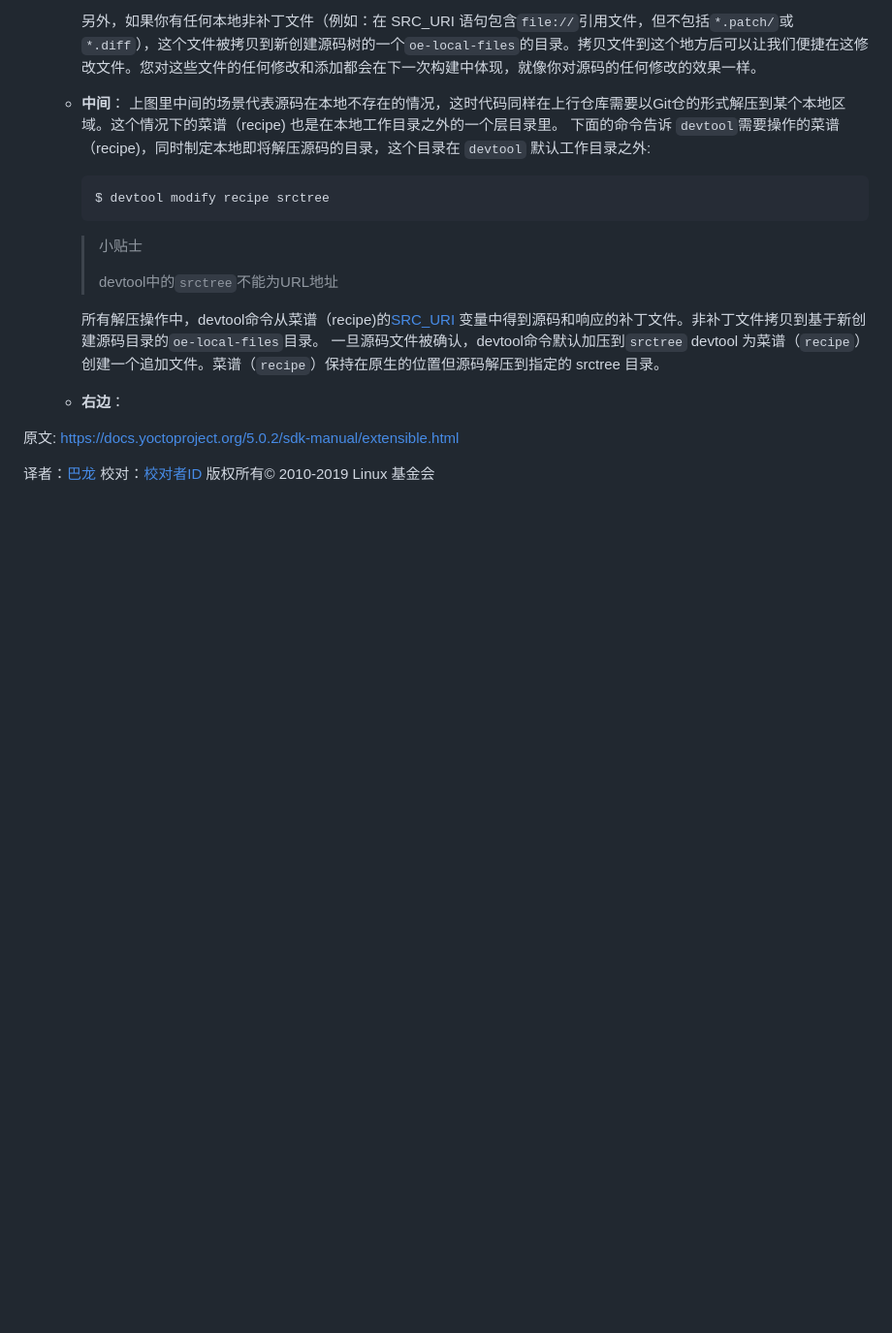
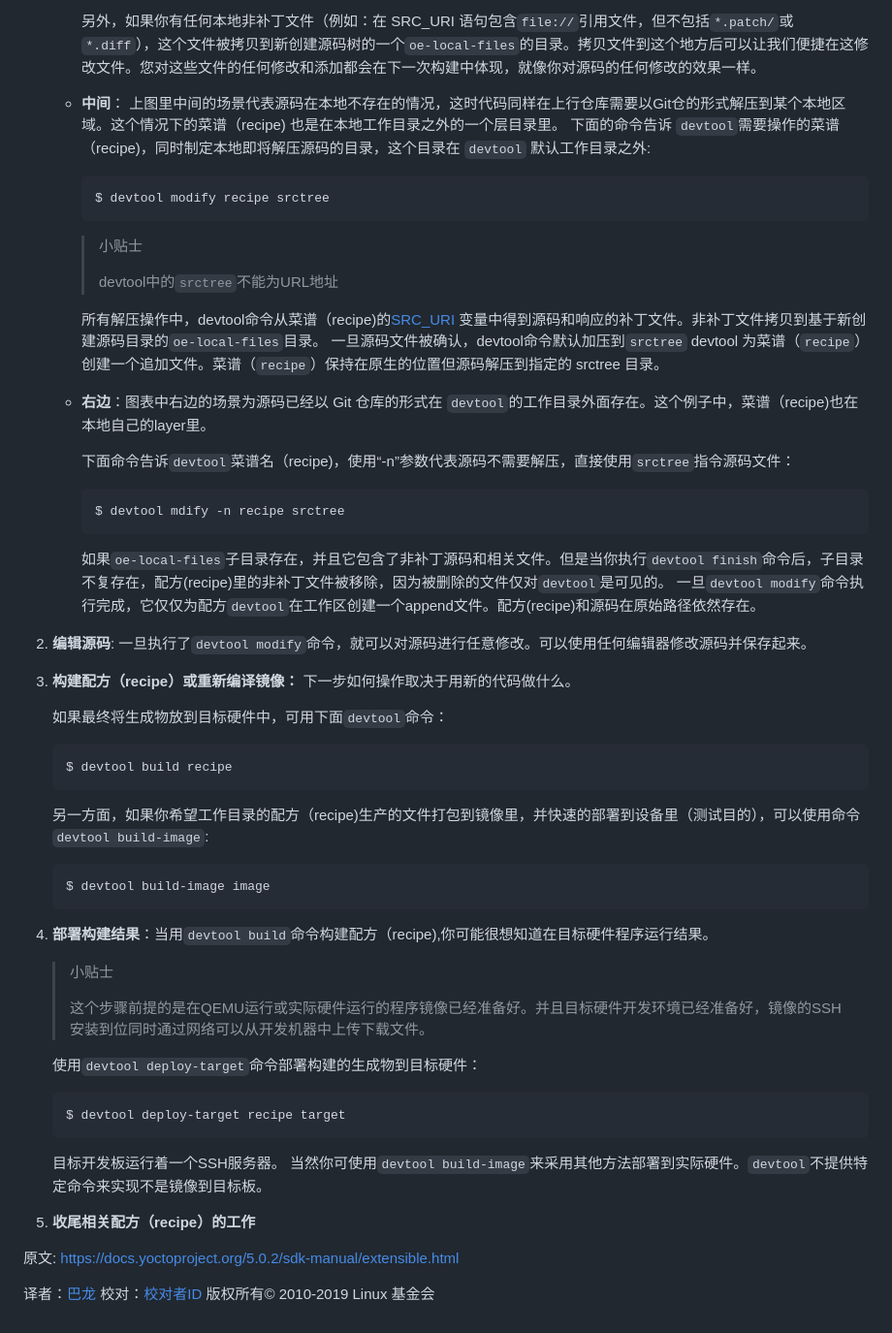
Before and after one commit to guevaraya/Yocto_doc, a Markdown page: 5.0.2/sdk-manual/extensible.md, the part around the change. Shown: that part at 97% size. Drawn GitHub-style; blank space fills up the shorter version.

Commit message:
2.4.2  section 5

````diff
--- a/5.0.2/sdk-manual/extensible.md
+++ b/5.0.2/sdk-manual/extensible.md
@@ -303,7 +303,37 @@ devtool finish 命令作为最终的工序，恢复标准层和上游源码的
       一旦源码文件被确认，devtool命令默认加压到``srctree``
       devtool 为菜谱（``recipe``）创建一个追加文件。菜谱（``recipe``）保持在原生的位置但源码解压到指定的 srctree 目录。
 
-   * **右边**：
+   * **右边**：图表中右边的场景为源码已经以 Git 仓库的形式在 ``devtool``的工作目录外面存在。这个例子中，菜谱（recipe)也在本地自己的layer里。
+
+      下面命令告诉``devtool``菜谱名（recipe)，使用“-n”参数代表源码不需要解压，直接使用``srctree``指令源码文件：
+      ```
+      $ devtool mdify -n recipe srctree
+      ```
+      如果``oe-local-files``子目录存在，并且它包含了非补丁源码和相关文件。但是当你执行``devtool finish``命令后，子目录不复存在，配方(recipe)里的非补丁文件被移除，因为被删除的文件仅对``devtool``是可见的。
+      一旦``devtool modify``命令执行完成，它仅仅为配方``devtool``在工作区创建一个append文件。配方(recipe)和源码在原始路径依然存在。
+2. **编辑源码**: 一旦执行了``devtool modify``命令，就可以对源码进行任意修改。可以使用任何编辑器修改源码并保存起来。
+3. **构建配方（recipe）或重新编译镜像：** 下一步如何操作取决于用新的代码做什么。
+
+      如果最终将生成物放到目标硬件中，可用下面``devtool``命令：
+      ```
+      $ devtool build recipe
+      ```
+      另一方面，如果你希望工作目录的配方（recipe)生产的文件打包到镜像里，并快速的部署到设备里（测试目的），可以使用命令``devtool build-image``:
+      ```
+      $ devtool build-image image
+      ```
+4. **部署构建结果**：当用``devtool build``命令构建配方（recipe),你可能很想知道在目标硬件程序运行结果。
+   > 小贴士
+   >
+   > 这个步骤前提的是在QEMU运行或实际硬件运行的程序镜像已经准备好。并且目标硬件开发环境已经准备好，镜像的SSH安装到位同时通过网络可以从开发机器中上传下载文件。
+
+   使用``devtool deploy-target``命令部署构建的生成物到目标硬件：
+   ```
+   $ devtool deploy-target recipe target
+   ```
+   目标开发板运行着一个SSH服务器。
+   当然你可使用``devtool build-image``来采用其他方法部署到实际硬件。``devtool``不提供特定命令来实现不是镜像到目标板。
+5. **收尾相关配方（recipe）的工作**
 
 原文: https://docs.yoctoproject.org/5.0.2/sdk-manual/extensible.html
 
````
